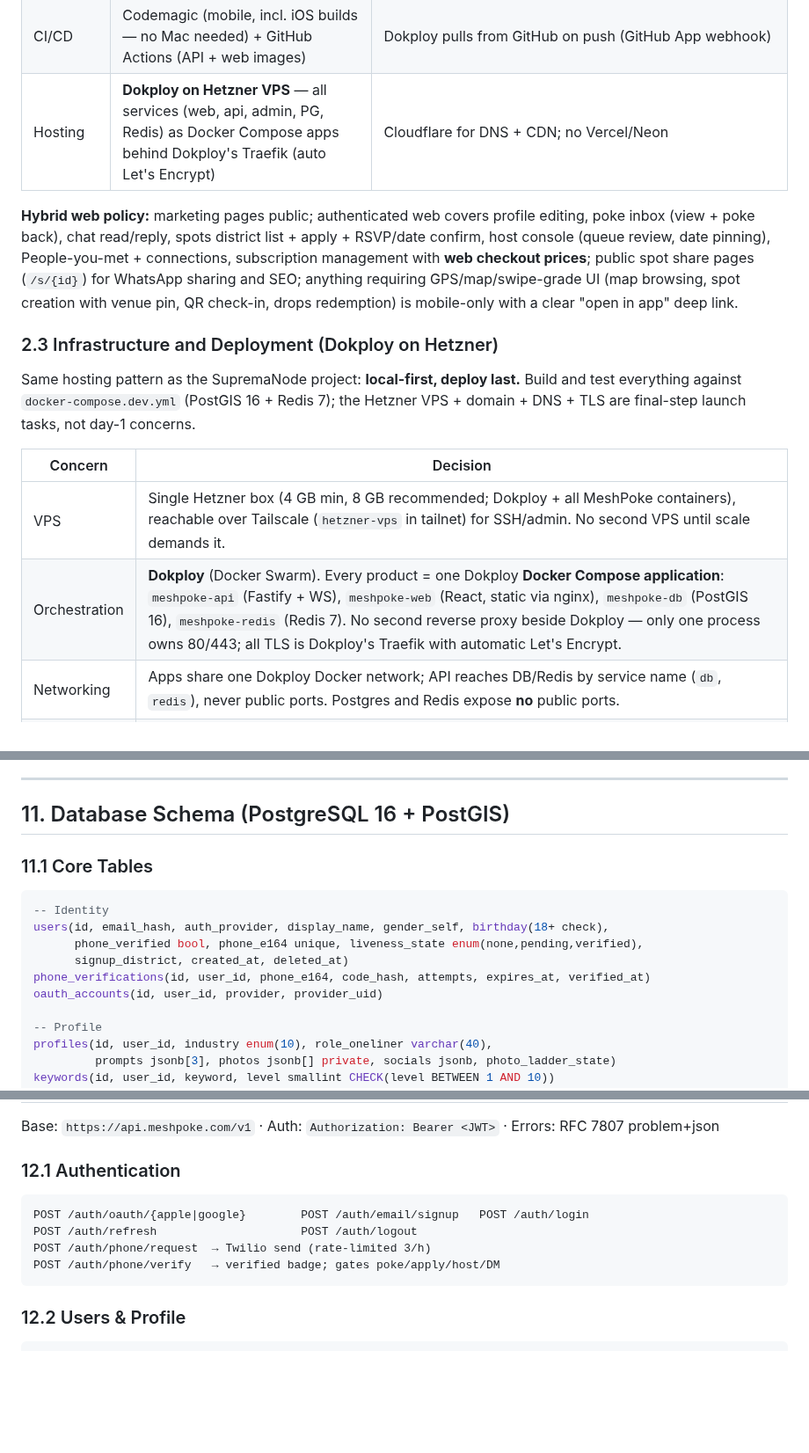
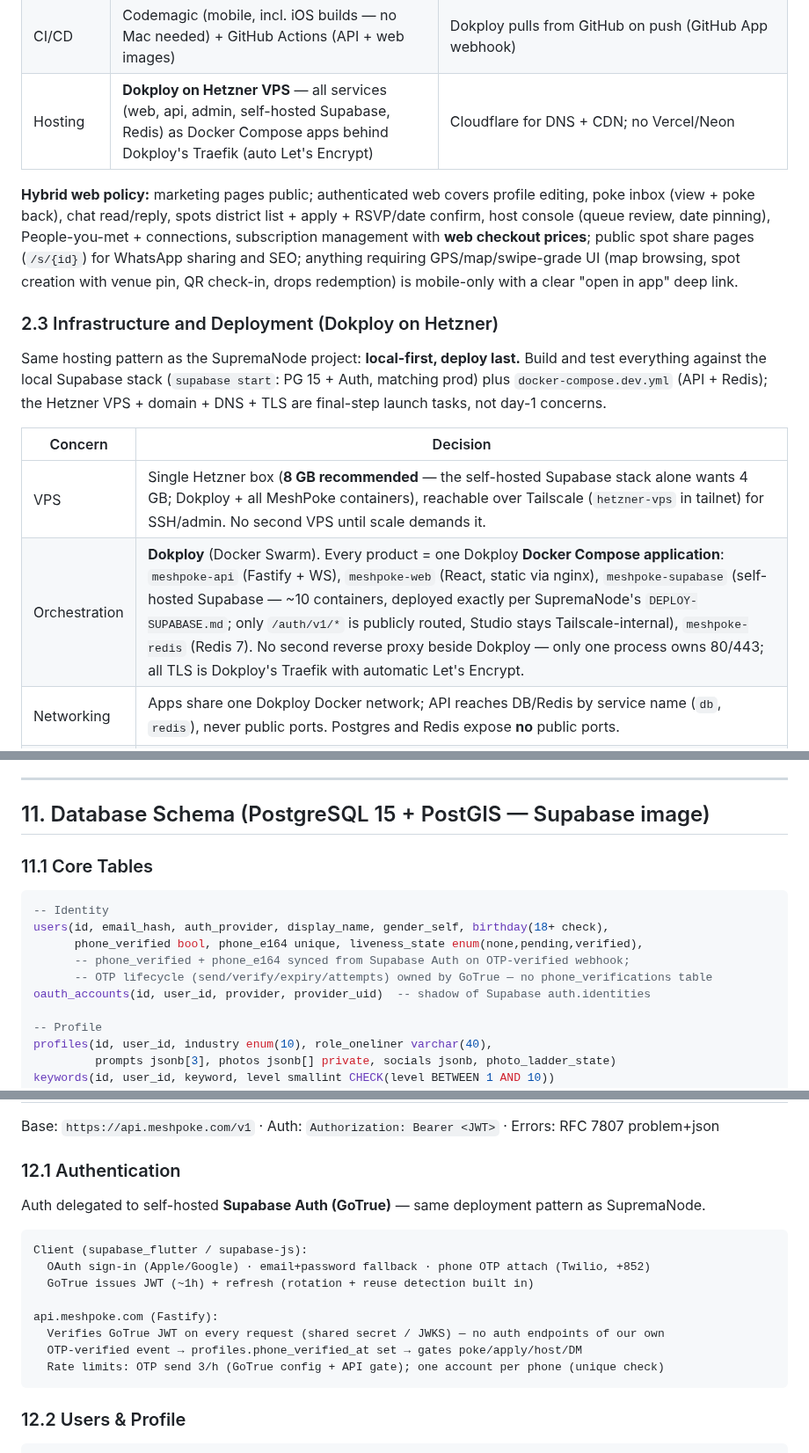
Before and after one commit to jamezun/meshpoke-app, a Markdown page: PRD.md, 3 parts joined by grey strips. Shown at 88% size. Rendered like a GitHub page; blank space fills up the shorter version.

Commit message:
Adopt self-hosted Supabase (auth + PG15/PostGIS + Studio), scoped: Fastify stays sole public API, R2 stays for photos; sync PRD §2/§9/§11/§12/§15/§16 + BM §7

````diff
--- a/PRD.md
+++ b/PRD.md
@@ -118,18 +118,18 @@ PostgreSQL   Redis         R2 (media)    External:
 | SMS | Twilio | +852 phone verification |
 | Analytics | PostHog | Funnel, retention, feature flags |
 | CI/CD | Codemagic (mobile, incl. iOS builds — no Mac needed) + GitHub Actions (API + web images) | Dokploy pulls from GitHub on push (GitHub App webhook) |
-| Hosting | **Dokploy on Hetzner VPS** — all services (web, api, admin, PG, Redis) as Docker Compose apps behind Dokploy's Traefik (auto Let's Encrypt) | Cloudflare for DNS + CDN; no Vercel/Neon |
+| Hosting | **Dokploy on Hetzner VPS** — all services (web, api, admin, self-hosted Supabase, Redis) as Docker Compose apps behind Dokploy's Traefik (auto Let's Encrypt) | Cloudflare for DNS + CDN; no Vercel/Neon |
 
 **Hybrid web policy:** marketing pages public; authenticated web covers profile editing, poke inbox (view + poke back), chat read/reply, spots district list + apply + RSVP/date confirm, host console (queue review, date pinning), People-you-met + connections, subscription management with **web checkout prices**; public spot share pages (`/s/{id}`) for WhatsApp sharing and SEO; anything requiring GPS/map/swipe-grade UI (map browsing, spot creation with venue pin, QR check-in, drops redemption) is mobile-only with a clear "open in app" deep link.
 
 ### 2.3 Infrastructure and Deployment (Dokploy on Hetzner)
 
-Same hosting pattern as the SupremaNode project: **local-first, deploy last.** Build and test everything against `docker-compose.dev.yml` (PostGIS 16 + Redis 7); the Hetzner VPS + domain + DNS + TLS are final-step launch tasks, not day-1 concerns.
+Same hosting pattern as the SupremaNode project: **local-first, deploy last.** Build and test everything against the local Supabase stack (`supabase start`: PG 15 + Auth, matching prod) plus `docker-compose.dev.yml` (API + Redis); the Hetzner VPS + domain + DNS + TLS are final-step launch tasks, not day-1 concerns.
 
 | Concern | Decision |
 | --- | --- |
-| VPS | Single Hetzner box (4 GB min, 8 GB recommended; Dokploy + all MeshPoke containers), reachable over Tailscale (`hetzner-vps` in tailnet) for SSH/admin. No second VPS until scale demands it. |
-| Orchestration | **Dokploy** (Docker Swarm). Every product = one Dokploy **Docker Compose application**: `meshpoke-api` (Fastify + WS), `meshpoke-web` (React, static via nginx), `meshpoke-db` (PostGIS 16), `meshpoke-redis` (Redis 7). No second reverse proxy beside Dokploy — only one process owns 80/443; all TLS is Dokploy's Traefik with automatic Let's Encrypt. |
+| VPS | Single Hetzner box (**8 GB recommended** — the self-hosted Supabase stack alone wants 4 GB; Dokploy + all MeshPoke containers), reachable over Tailscale (`hetzner-vps` in tailnet) for SSH/admin. No second VPS until scale demands it. |
+| Orchestration | **Dokploy** (Docker Swarm). Every product = one Dokploy **Docker Compose application**: `meshpoke-api` (Fastify + WS), `meshpoke-web` (React, static via nginx), `meshpoke-supabase` (self-hosted Supabase — ~10 containers, deployed exactly per SupremaNode's `DEPLOY-SUPABASE.md`; only `/auth/v1/*` is publicly routed, Studio stays Tailscale-internal), `meshpoke-redis` (Redis 7). No second reverse proxy beside Dokploy — only one process owns 80/443; all TLS is Dokploy's Traefik with automatic Let's Encrypt. |
 | Networking | Apps share one Dokploy Docker network; API reaches DB/Redis by service name (`db`, `redis`), never public ports. Postgres and Redis expose **no** public ports. |
 | Deploys | GitHub integration (GitHub App webhook → Dokploy) on push to `main`; Codemagic builds the Flutter apps and ships to TestFlight/Play internal. Build args/secrets per app set in Dokploy's build config. |
 | Domains | `meshpoke.com` (register at Cloudflare — at-cost registrar, DNS + CDN + email routing in one). `www.meshpoke.com` → web app; `api.meshpoke.com` → API; admin + merchant portal on `www.meshpoke.com/admin`, `/merchant`. TLS via Traefik automatically. |
@@ -537,7 +537,7 @@ Packs (no subscription): 5 pokes HK$38 / 15 pokes HK$88 (IAP 48/98); 7-day keywo
 
 ---
 
-## 11. Database Schema (PostgreSQL 16 + PostGIS)
+## 11. Database Schema (PostgreSQL 15 + PostGIS — Supabase image)
 
 ### 11.1 Core Tables
 
@@ -545,9 +545,9 @@ Packs (no subscription): 5 pokes HK$38 / 15 pokes HK$88 (IAP 48/98); 7-day keywo
 -- Identity
 users(id, email_hash, auth_provider, display_name, gender_self, birthday(18+ check),
       phone_verified bool, phone_e164 unique, liveness_state enum(none,pending,verified),
-      signup_district, created_at, deleted_at)
-phone_verifications(id, user_id, phone_e164, code_hash, attempts, expires_at, verified_at)
-oauth_accounts(id, user_id, provider, provider_uid)
+      -- phone_verified + phone_e164 synced from Supabase Auth on OTP-verified webhook;
+      -- OTP lifecycle (send/verify/expiry/attempts) owned by GoTrue — no phone_verifications table
+oauth_accounts(id, user_id, provider, provider_uid)  -- shadow of Supabase auth.identities
 
 -- Profile
 profiles(id, user_id, industry enum(10), role_oneliner varchar(40),
@@ -654,11 +654,16 @@ safety_ratings(id, spot_id, rater_id, rated_user_id, rating, created_at)  -- pri
 Base: `https://api.meshpoke.com/v1` · Auth: `Authorization: Bearer <JWT>` · Errors: RFC 7807 problem+json
 
 ### 12.1 Authentication
+Auth delegated to self-hosted **Supabase Auth (GoTrue)** — same deployment pattern as SupremaNode.
 ```
-POST /auth/oauth/{apple|google}        POST /auth/email/signup   POST /auth/login
-POST /auth/refresh                     POST /auth/logout
-POST /auth/phone/request  → Twilio send (rate-limited 3/h)
-POST /auth/phone/verify   → verified badge; gates poke/apply/host/DM
+Client (supabase_flutter / supabase-js):
+  OAuth sign-in (Apple/Google) · email+password fallback · phone OTP attach (Twilio, +852)
+  GoTrue issues JWT (~1h) + refresh (rotation + reuse detection built in)
+
+api.meshpoke.com (Fastify):
+  Verifies GoTrue JWT on every request (shared secret / JWKS) — no auth endpoints of our own
+  OTP-verified event → profiles.phone_verified_at set → gates poke/apply/host/DM
+  Rate limits: OTP send 3/h (GoTrue config + API gate); one account per phone (unique check)
 ```
 
 ### 12.2 Users & Profile
````
Also changed, not shown: other parts of PRD.md (+7 -7 lines), Business_Model.md (+1 -1 lines).
